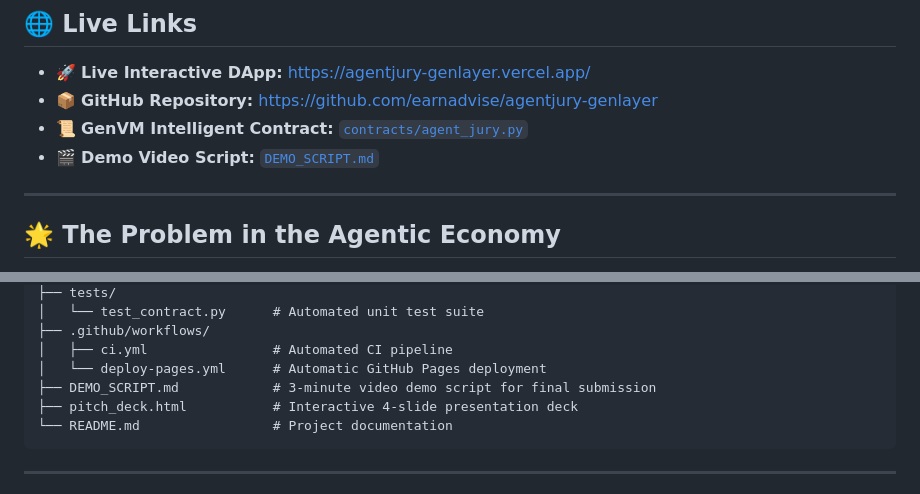
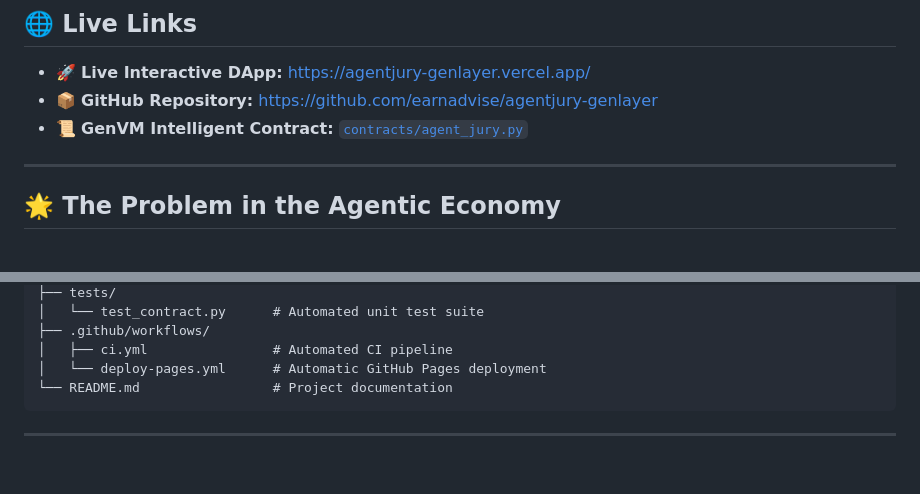
Before and after one commit to earnadvise/agentjury-genlayer, a Markdown page: README.md, 2 parts joined by grey strips. GitHub-like rendering; blank space fills up the shorter version.

Commit message:
chore: remove demo script from public repository

````diff
--- a/README.md
+++ b/README.md
@@ -14,7 +14,6 @@
 * 🚀 **Live Interactive DApp:** [https://agentjury-genlayer.vercel.app/](https://agentjury-genlayer.vercel.app/)
 * 📦 **GitHub Repository:** [https://github.com/earnadvise/agentjury-genlayer](https://github.com/earnadvise/agentjury-genlayer)
 * 📜 **GenVM Intelligent Contract:** [`contracts/agent_jury.py`](./contracts/agent_jury.py)
-* 🎬 **Demo Video Script:** [`DEMO_SCRIPT.md`](./DEMO_SCRIPT.md)
 
 ---
 
@@ -79,8 +78,6 @@ genlayer-agent-tank/
 ├── .github/workflows/
 │   ├── ci.yml                # Automated CI pipeline
 │   └── deploy-pages.yml      # Automatic GitHub Pages deployment
-├── DEMO_SCRIPT.md            # 3-minute video demo script for final submission
-├── pitch_deck.html           # Interactive 4-slide presentation deck
 └── README.md                 # Project documentation
 ```
 
````
Also changed, not shown: DEMO_SCRIPT.md (deleted, +0 -45 lines).
